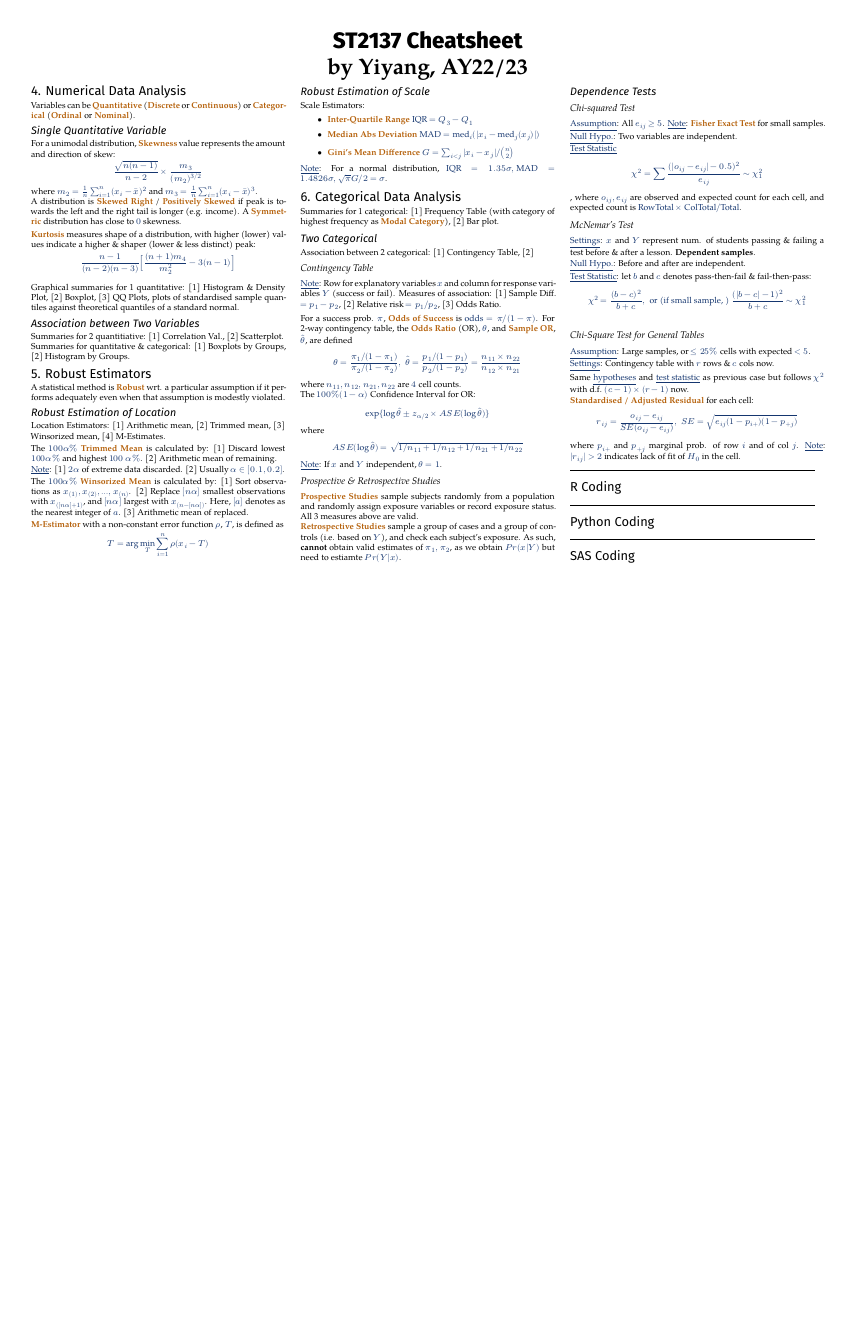
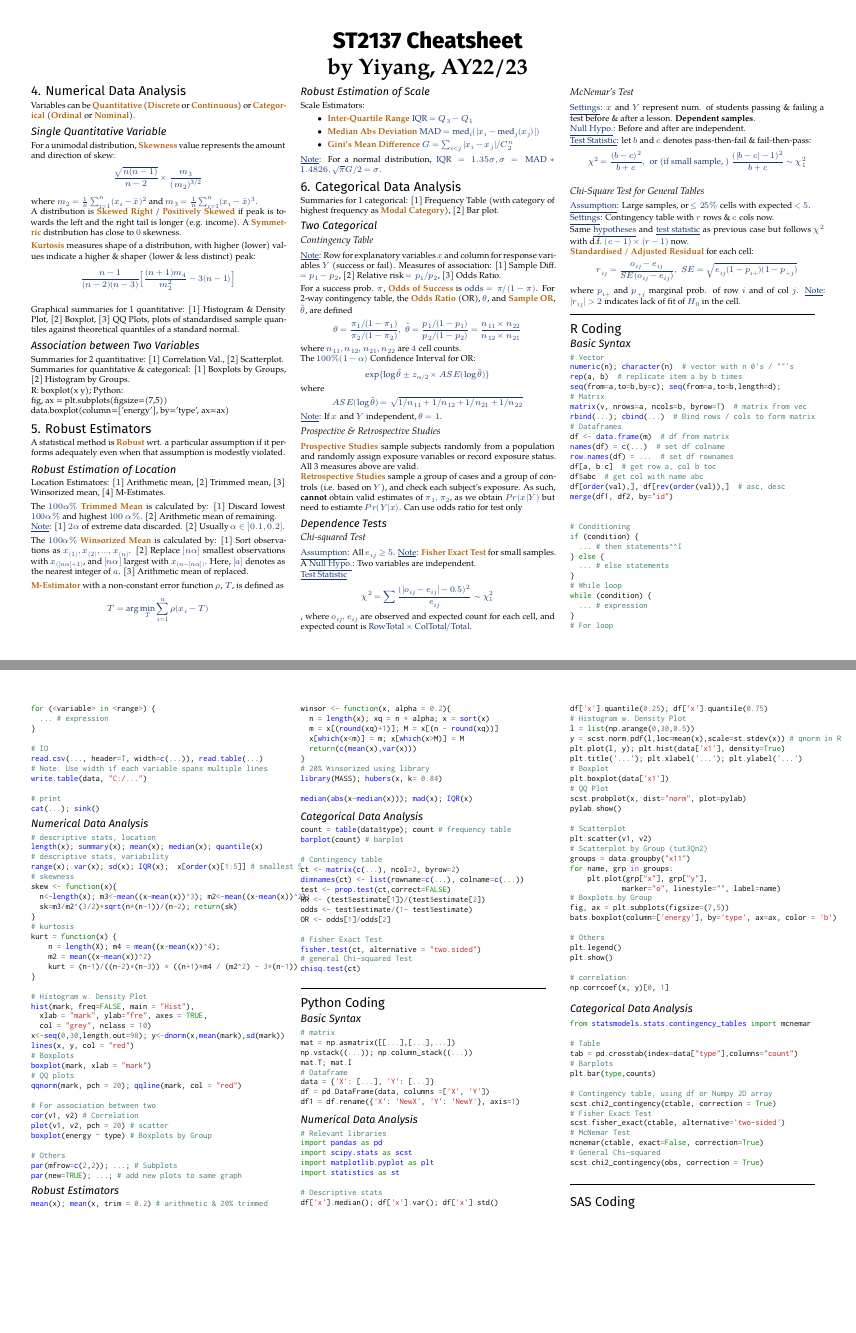
Before and after one commit to Chen-Yiyang/nus-cheatsheets, a LaTeX document (ST2137/ST2137_Cheatsheet.tex): the whole page before the commit and pages 1 and 2 of 2 after it, the two joined at a grey line, the shorter picture padded with empty space. Compiled offline with XeLaTeX; a missing font is replaced by an installed copy or a similar font.

```diff
--- a/ST2137/ST2137_Cheatsheet.tex
+++ b/ST2137/ST2137_Cheatsheet.tex
@@ -31,6 +31,8 @@
 \setsansfont{Fira Sans}
 \setmonofont{Inconsolata}
 \usepackage{unicode-math}
+\usepackage{listings}
+\usepackage{minted}
 \setmathfont{TeX Gyre Pagella Math}
 \usepackage{microtype}
 
@@ -99,6 +101,16 @@
 \begin{multicols}{3}
 
 
+
+\lstset{language=R,
+    basicstyle=\small\linespread{0.5},
+    otherkeywords={0,1,2,3,4,5,6,7,8,9},
+    morekeywords={TRUE,FALSE},
+    deletekeywords={data,frame,length,as,character},
+    keywordstyle=\color{blue},
+    commentstyle=\color{yellow},
+}
+
 % -----------------------------------------------------------------------
 \section{4. Numerical Data Analysis}
 Variables can be \deff{Quantitative} (\deff{Discrete} or \deff{Continuous}) or \deff{Categorical} (\deff{Ordinal} or \deff{Nominal}).
@@ -129,7 +141,11 @@
 
 Summaries for 2 quantitiative: [1] Correlation Val., [2] Scatterplot.
 \\
-Summaries for quantitative \& categorical: [1] Boxplots by Groups, [2] Histogram by Groups.
+Summaries for quantitative \& categorical: [1] Boxplots by Groups, [2] Histogram by Groups. \\
+R: boxplot(x~y);
+Python: \\
+fig, ax = plt.subplots(figsize=(7,5))\\
+data.boxplot(column=['energy'], by='type', ax=ax)
 
 
 
@@ -168,9 +184,9 @@
 \begin{itemize}
 	\item \deff{Inter-Quartile Range} $\text{IQR} = Q_3 - Q_1$
 	\item \deff{Median Abs Deviation} $\text{MAD} = \text{med}_i  ( |x_i - \text{med}_j(x_j)| )$
-	\item \deff{Gini's Mean Difference} $G = \sum_{i < j} |x_i - x_j| / {n \choose 2}$
+	\item \deff{Gini's Mean Difference} $G = \sum_{i < j} |x_i - x_j| / C_2^n$
 \end{itemize}
-\underline{Note}: For a normal distribution, $\text{IQR} = 1.35 \sigma, \text{MAD} = 1.4826 \sigma, \sqrt{\pi} G / 2 = \sigma$.
+\underline{Note}: For a normal distribution, $\text{IQR} = 1.35 \sigma, \sigma = \text{MAD} * 1.4826, \sqrt{\pi} G / 2 = \sigma$.
 
 
 
@@ -181,7 +197,6 @@
 
 \subsection{Two Categorical}
 % TODO
-Association between 2 categorical: [1] Contingency Table, [2]
 
 \subsubsection{Contingency Table}
 \underline{Note}:  Row for explanatory variables $x$ and column for response variables $Y$ (success or fail).  Measures of association: [1] Sample Diff. $= p_1 - p_2$, [2] Relative risk $= p_1 / p_2$, [3] Odds Ratio.
@@ -208,14 +223,15 @@
 \subsubsection{Prospective \& Retrospective Studies}
 \deff{Prospective Studies} sample subjects randomly from a population and randomly assign exposure variables or record exposure status. All 3 measures above are valid.
 \\
-\deff{Retrospective Studies} sample a group of cases and a group of controls (i.e. based on $Y$), and check each subject's exposure. As such, \textbf{cannot} obtain valid estimates of $\pi_1, \pi_2$, as we obtain $Pr(x|Y)$ but need to estiamte $Pr(Y|x)$.
+\deff{Retrospective Studies} sample a group of cases and a group of controls (i.e. based on $Y$), and check each subject's exposure. As such, \textbf{cannot} obtain valid estimates of $\pi_1, \pi_2$, as we obtain $Pr(x|Y)$ but need to estiamte $Pr(Y|x)$. Can use odds ratio for test
+only
 
 
 
 \subsection{Dependence Tests}
 \subsubsection{Chi-squared Test}
 \underline{Assumption}: All $e_{ij} \ge 5$. \underline{Note}: \deff{Fisher Exact Test} for small samples.
-
+A
 \underline{Null Hypo.}: Two variables are independent.
 
 \underline{Test Statistic}
@@ -259,15 +275,196 @@
 % -----
 \noindent\rule{8cm}{0.4pt}
 \section{R Coding}
+\subsection{Basic Syntax}
+\begin{minted}{R}
+# Vector
+numeric(n); character(n)  # vector with n 0's / ""'s
+rep(a, b)  # replicate item a by b times
+seq(from=a,to=b,by=c); seq(from=a,to=b,length=d);
+# Matrix
+matrix(v, nrows=a, ncols=b, byrow=T)  # matrix from vec
+rbind(...); cbind(...)  # Bind rows / cols to form matrix
+# Dataframes
+df <- data.frame(m)  # df from matrix
+names(df) = c(...)  # set df colname
+row.names(df) = ...  # set df rownames
+df[a, b:c]  # get row a, col b toc
+df$abc  # get col with name abc
+df[order(val),], df[rev(order(val)),]  # asc, desc
+merge(df1, df2, by="id")
 
 
+# Conditioning
+if (condition) {
+  ... # then statements
+} else {
+  ... # else statements
+}
+# While loop
+while (condition) {
+  ... # expression
+}
+# For loop
+for (<variable> in <range>) {
+  ... # expression
+}
 
+# IO
+read.csv(..., header=T, width=c(...)), read.table(...)
+# Note: Use width if each variable spans multiple lines
+write.table(data, "C:/...")
+
+# print
+cat(...); sink()
+\end{minted}
+
+\subsection{Numerical Data Analysis}
+\begin{minted}{R}
+# descriptive stats, location
+length(x); summary(x); mean(x); median(x); quantile(x)
+# descriptive stats, variability
+range(x); var(x); sd(x); IQR(x);  x[order(x)[1:5]] # smallest 5
+# skewness
+skew <- function(x){
+  n<-length(x); m3<-mean((x-mean(x))^3); m2<-mean((x-mean(x))^2);
+  sk=m3/m2^(3/2)*sqrt(n*(n-1))/(n-2); return(sk)
+}
+# kurtosis
+kurt = function(x) {
+    n = length(X); m4 = mean((x-mean(x))^4);
+    m2 = mean((x-mean(x))^2)
+    kurt = (n-1)/((n-2)*(n-3)) * ((n+1)*m4 / (m2^2) - 3*(n-1))
+}
+
+# Histogram w. Density Plot
+hist(mark, freq=FALSE, main = "Hist"),
+  xlab = "mark", ylab="fre", axes = TRUE,
+  col = "grey", nclass = 10)
+x<-seq(0,30,length.out=98); y<-dnorm(x,mean(mark),sd(mark))
+lines(x, y, col = "red")
+# Boxplots
+boxplot(mark, xlab = "mark")
+# QQ plots
+qqnorm(mark, pch = 20); qqline(mark, col = "red")
+
+# For association between two
+cor(v1, v2) # Correlation
+plot(v1, v2, pch = 20) # scatter
+boxplot(energy ~ type) # Boxplots by Group
+
+# Others
+par(mfrow=c(2,2)); ...; # Subplots
+par(new=TRUE); ...; # add new plots to same graph
+\end{minted}
+
+\subsection{Robust Estimators}
+\begin{minted}{R}
+mean(x); mean(x, trim = 0.2) # arithmetic & 20% trimmed
+winsor <- function(x, alpha = 0.2){
+  n = length(x); xq = n * alpha; x = sort(x)
+  m = x[(round(xq)+1)]; M = x[(n - round(xq))]
+  x[which(x<m)] = m; x[which(x>M)] = M
+  return(c(mean(x),var(x)))
+}
+# 20% Winsorized using library
+library(MASS); hubers(x, k= 0.84)
+
+median(abs(x-median(x))); mad(x); IQR(x)
+\end{minted}
+
+\subsection{Categorical Data Analysis}
+\begin{minted}{R}
+count = table(data$type); count # frequency table
+barplot(count) # barplot
+
+# Contingency table
+ct <- matrix(c(...), ncol=2, byrow=2)
+dimnames(ct) <- list(rowname=c(...), colname=c(...))
+test <- prop.test(ct,correct=FALSE)
+RR <- (test$estimate[1])/(test$estimate[2])
+odds <- test$estimate/(1- test$estimate)
+OR <- odds[1]/odds[2]
+
+# Fisher Exact Test
+fisher.test(ct, alternative = "two.sided")
+# general Chi-squared Test
+chisq.test(ct)
+\end{minted}
 
 % -----
 \noindent\rule{8cm}{0.4pt}
 \section{Python Coding}
+\subsection{Basic Syntax}
+\begin{minted}{Python}
+# matrix
+mat = np.asmatrix([[...],[...],...])
+np.vstack((...)); np.column_stack((...))
+mat.T; mat.I
+# Dataframe
+data = {'X': [...], 'Y': [...]}
+df = pd.DataFrame(data, columns =['X', 'Y'])
+df1 = df.rename({'X': 'NewX', 'Y': 'NewY'}, axis=1)
+\end{minted}
 
+\subsection{Numerical Data Analysis}
+\begin{minted}{Python}
+# Relevant libraries
+import pandas as pd
+import scipy.stats as scst
+import matplotlib.pyplot as plt
+import statistics as st
 
+# Descriptive stats
+df['x'].median(); df['x'].var(); df['x'].std()
+df['x'].quantile(0.25); df['x'].quantile(0.75)
+# Histogram w. Density Plot
+l = list(np.arange(0,30,0.5))
+y = scst.norm.pdf(l,loc=mean(x),scale=st.stdev(x)) # qnorm in R
+plt.plot(l, y); plt.hist(data['x1'], density=True)
+plt.title('...'); plt.xlabel('...'); plt.ylabel('...')
+# Boxplot
+plt.boxplot(data['x1'])
+# QQ Plot
+scst.probplot(x, dist="norm", plot=pylab)
+pylab.show()
+
+# Scatterplot
+plt.scatter(v1, v2)
+# Scatterplot by Group (tut3Qn2)
+groups = data.groupby("x11")
+for name, grp in groups:
+    plt.plot(grp["x"], grp["y"],
+            marker="o", linestyle="", label=name)
+# Boxplots by Group
+fig, ax = plt.subplots(figsize=(7,5))
+bats.boxplot(column=['energy'], by='type', ax=ax, color = 'b')
+
+# Others
+plt.legend()
+plt.show()
+
+# correlation:
+np.corrcoef(x, y)[0, 1]
+\end{minted}
+
+\subsection{Categorical Data Analysis}
+\begin{minted}{Python}
+from statsmodels.stats.contingency_tables import mcnemar
+
+# Table
+tab = pd.crosstab(index=data["type"],columns="count")
+# Barplots
+plt.bar(type,counts)
+
+# Contingency table, using df or Numpy 2D array
+scst.chi2_contingency(ctable, correction = True)
+# Fisher Exact Test
+scst.fisher_exact(ctable, alternative='two-sided')
+# McNemar Test
+mcnemar(ctable, exact=False, correction=True)
+# General Chi-squared
+scst.chi2_contingency(obs, correction = True)
+\end{minted}
 
 
 % -----
```
Also changed, not shown: ST2137/ST2137_Cheatsheet.pdf.
